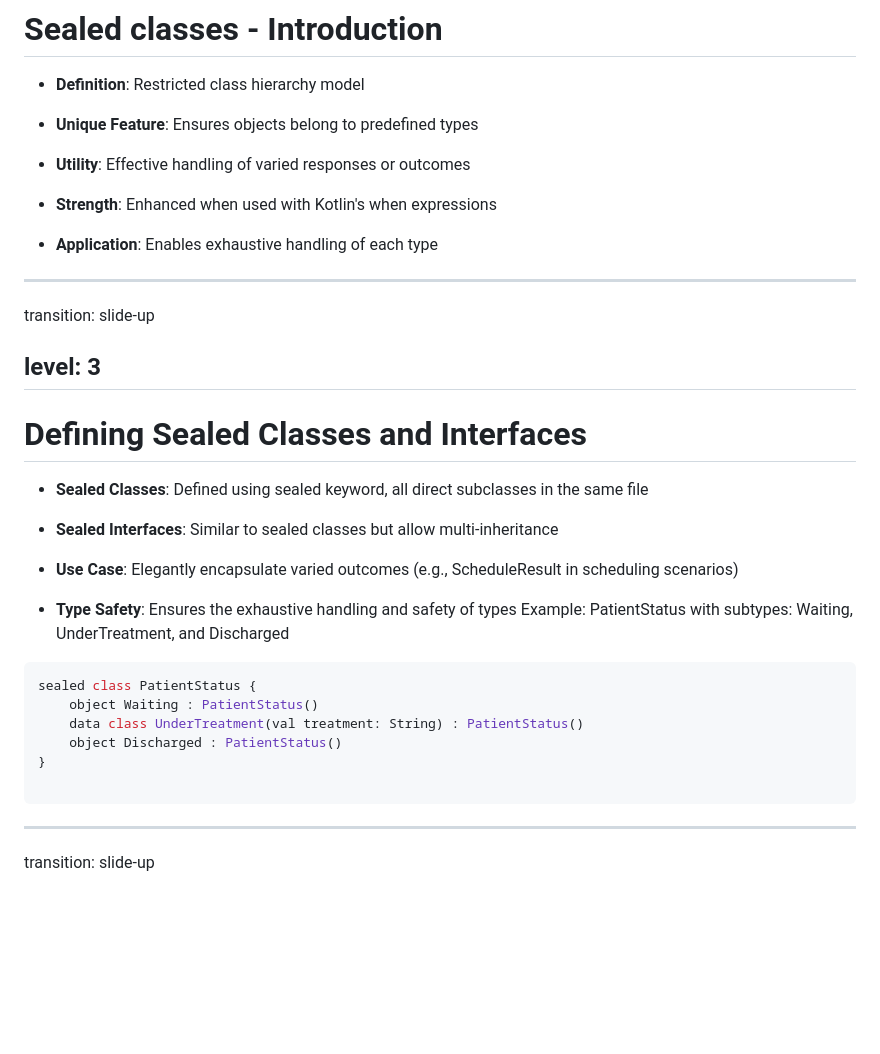
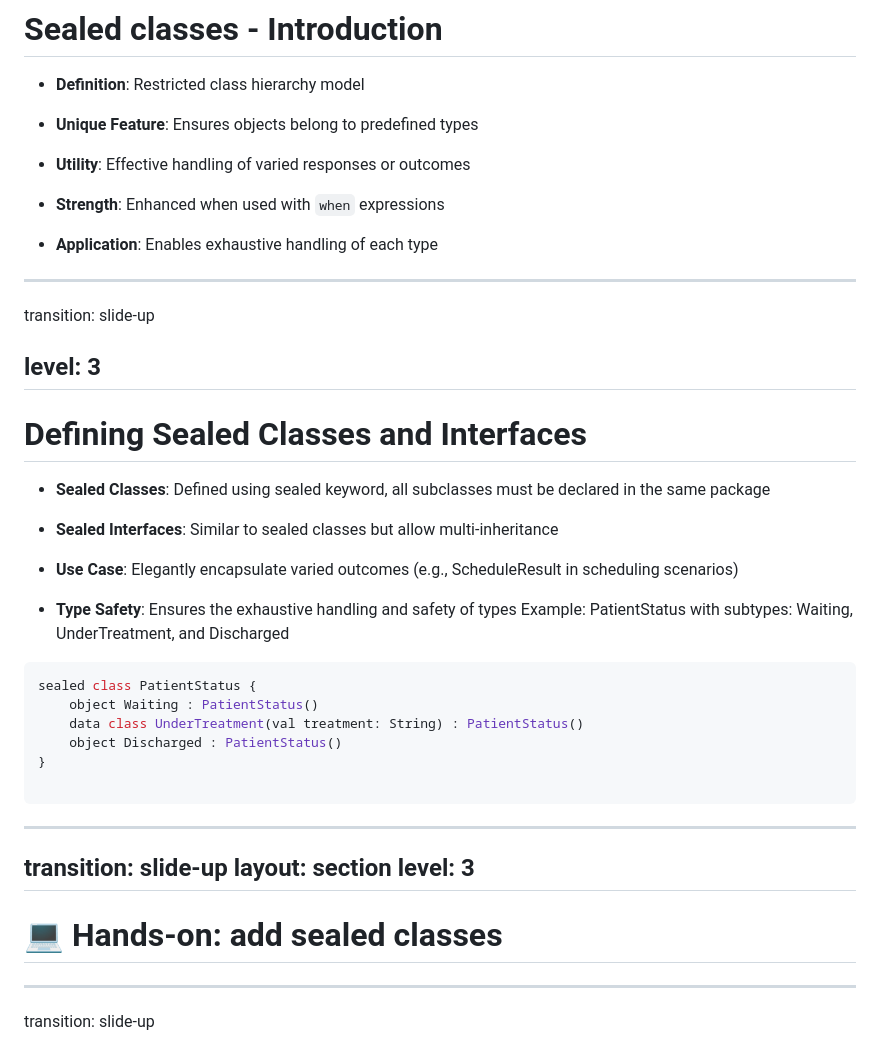
Before and after one commit to elenavanengelenmaslova/kotlin-object-oriented-programming, a Markdown page: slides.md, the part around one of its changes. Rendered like a GitHub page; blank space fills up the shorter version.

```diff
--- a/slides.md
+++ b/slides.md
@@ -1019,7 +1018,7 @@ level: 3
 
 - **Utility**: Effective handling of varied responses or outcomes
 
-- **Strength**: Enhanced when used with Kotlin's when expressions
+- **Strength**: Enhanced when used with `when` expressions
 
 - **Application**: Enables exhaustive handling of each type
 
@@ -1034,7 +1033,7 @@ level: 3
 
 <v-clicks>
 
-- **Sealed Classes**: Defined using sealed keyword, all direct subclasses in the same file
+- **Sealed Classes**: Defined using sealed keyword, all subclasses must be declared in the same package
 
 - **Sealed Interfaces**: Similar to sealed classes but allow multi-inheritance
 
@@ -1059,6 +1058,14 @@ sealed class PatientStatus {
 
 </v-clicks>
 
+
+---
+transition: slide-up
+layout: section
+level: 3
+---
+
+# 💻 Hands-on: add sealed classes
 
 ---
 transition: slide-up
```
Also changed, not shown: other parts of slides.md (+217 -2 lines).
